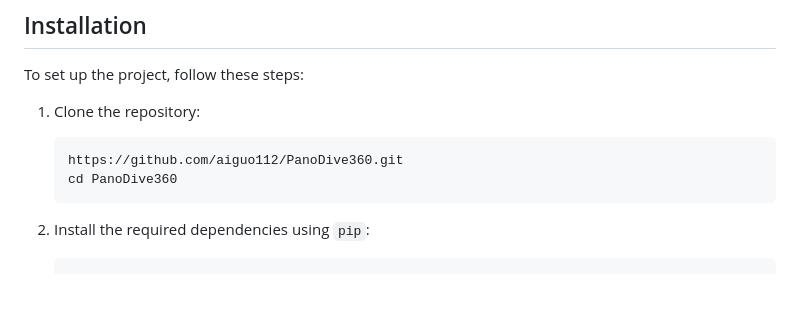
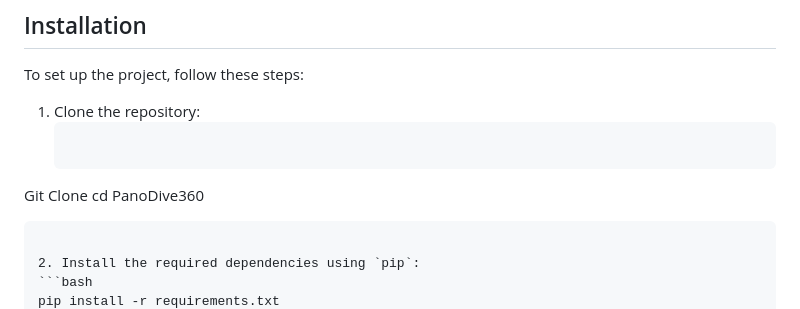
Before and after one commit to aiguo112/PanoDive360, a Markdown page: README.md, the part around the change. Rendered like a GitHub page.

````diff
--- a/README.md
+++ b/README.md
@@ -30,7 +30,7 @@ To set up the project, follow these steps:
 
 1. Clone the repository:
    ```bash
-   https://github.com/aiguo112/PanoDive360.git
+  Git Clone
    cd PanoDive360
    ```
 
````
